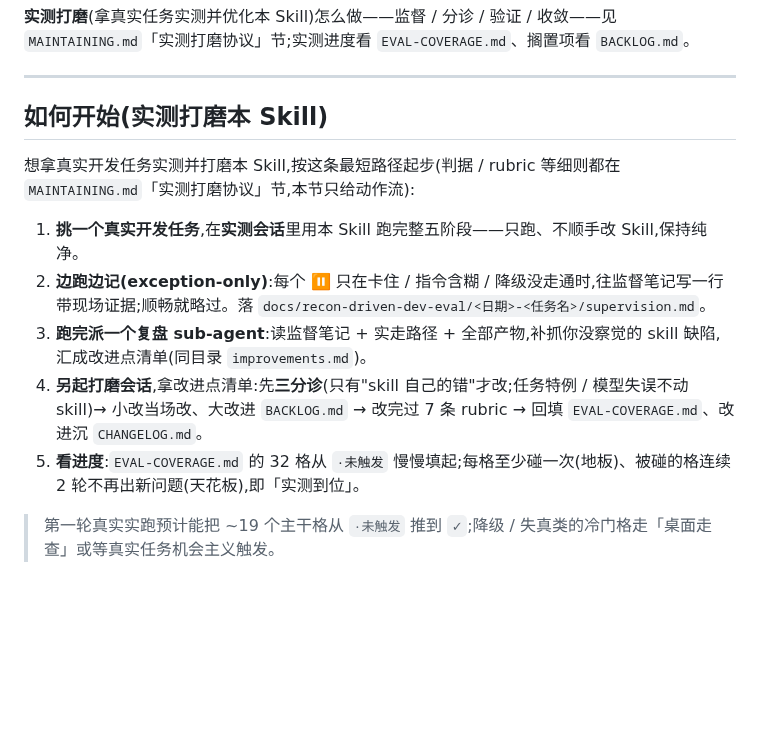
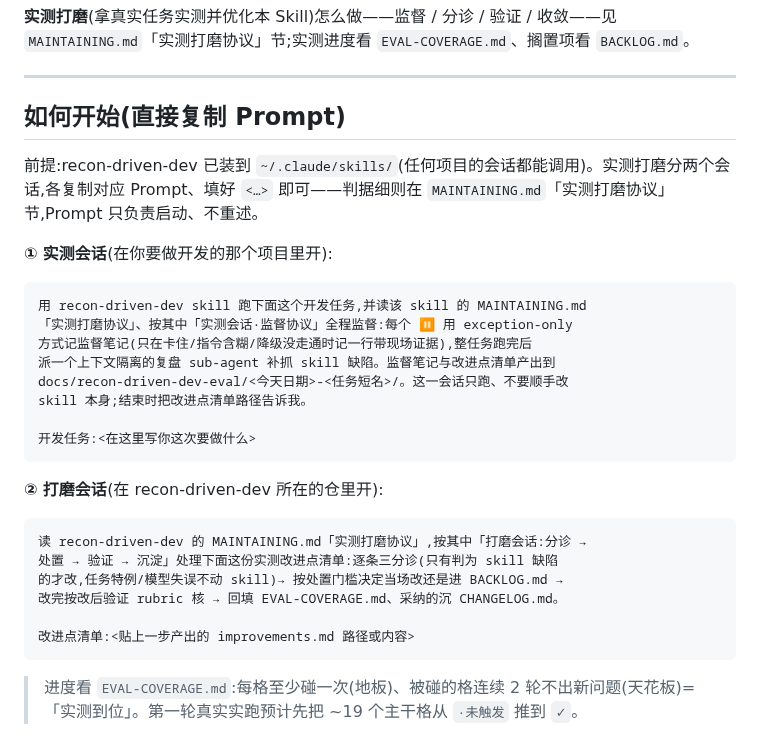
Before and after one commit to LljForge/skill-forge, a Markdown page: skills/recon-driven-dev/README.md, the part around the change. GitHub-like rendering; blank space fills up the shorter version.

Commit message:
docs(recon-driven-dev): README「如何开始」改为可直接复制的实测/打磨 Prompt(指向协议·不复述)

````diff
--- a/skills/recon-driven-dev/README.md
+++ b/skills/recon-driven-dev/README.md
@@ -61,14 +61,32 @@ recon-driven-dev/
 
 ---
 
-## 如何开始(实测打磨本 Skill)
+## 如何开始(直接复制 Prompt)
 
-想拿真实开发任务实测并打磨本 Skill,按这条最短路径起步(判据 / rubric 等细则都在 `MAINTAINING.md`「实测打磨协议」节,本节只给动作流):
+前提:recon-driven-dev 已装到 `~/.claude/skills/`(任何项目的会话都能调用)。实测打磨分两个会话,各复制对应 Prompt、填好 `<…>` 即可——判据细则在 `MAINTAINING.md`「实测打磨协议」节,Prompt 只负责启动、不重述。
 
-1. **挑一个真实开发任务**,在**实测会话**里用本 Skill 跑完整五阶段——只跑、不顺手改 Skill,保持纯净。
-2. **边跑边记(exception-only)**:每个 ⏸ 只在卡住 / 指令含糊 / 降级没走通时,往监督笔记写一行带现场证据;顺畅就略过。落 `docs/recon-driven-dev-eval/<日期>-<任务名>/supervision.md`。
-3. **跑完派一个复盘 sub-agent**:读监督笔记 + 实走路径 + 全部产物,补抓你没察觉的 skill 缺陷,汇成改进点清单(同目录 `improvements.md`)。
-4. **另起打磨会话**,拿改进点清单:先**三分诊**(只有"skill 自己的错"才改;任务特例 / 模型失误不动 skill)→ 小改当场改、大改进 `BACKLOG.md` → 改完过 7 条 rubric → 回填 `EVAL-COVERAGE.md`、改进沉 `CHANGELOG.md`。
-5. **看进度**:`EVAL-COVERAGE.md` 的 32 格从 `·未触发` 慢慢填起;每格至少碰一次(地板)、被碰的格连续 2 轮不再出新问题(天花板),即「实测到位」。
+**① 实测会话**(在你要做开发的那个项目里开):
 
-> 第一轮真实实跑预计能把 ~19 个主干格从 `·未触发` 推到 `✓`;降级 / 失真类的冷门格走「桌面走查」或等真实任务机会主义触发。
+```text
+用 recon-driven-dev skill 跑下面这个开发任务,并读该 skill 的 MAINTAINING.md
+「实测打磨协议」、按其中「实测会话·监督协议」全程监督:每个 ⏸ 用 exception-only
+方式记监督笔记(只在卡住/指令含糊/降级没走通时记一行带现场证据),整任务跑完后
+派一个上下文隔离的复盘 sub-agent 补抓 skill 缺陷。监督笔记与改进点清单产出到
+docs/recon-driven-dev-eval/<今天日期>-<任务短名>/。这一会话只跑、不要顺手改
+skill 本身;结束时把改进点清单路径告诉我。
+
+开发任务:<在这里写你这次要做什么>
+```
+
+**② 打磨会话**(在 recon-driven-dev 所在的仓里开):
+
+```text
+读 recon-driven-dev 的 MAINTAINING.md「实测打磨协议」,按其中「打磨会话:分诊 →
+处置 → 验证 → 沉淀」处理下面这份实测改进点清单:逐条三分诊(只有判为 skill 缺陷
+的才改,任务特例/模型失误不动 skill)→ 按处置门槛决定当场改还是进 BACKLOG.md →
+改完按改后验证 rubric 核 → 回填 EVAL-COVERAGE.md、采纳的沉 CHANGELOG.md。
+
+改进点清单:<贴上一步产出的 improvements.md 路径或内容>
+```
+
+> 进度看 `EVAL-COVERAGE.md`:每格至少碰一次(地板)、被碰的格连续 2 轮不出新问题(天花板)=「实测到位」。第一轮真实实跑预计先把 ~19 个主干格从 `·未触发` 推到 `✓`。
````
